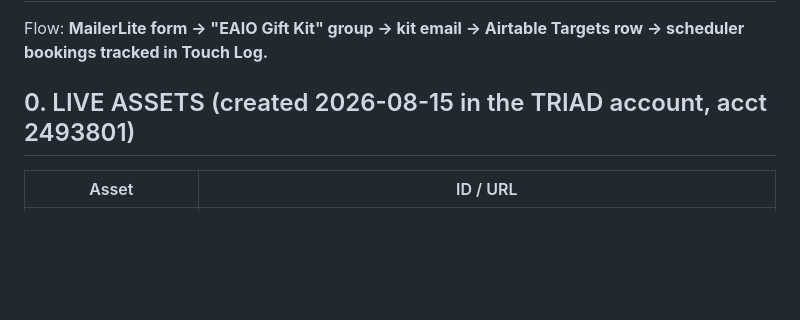
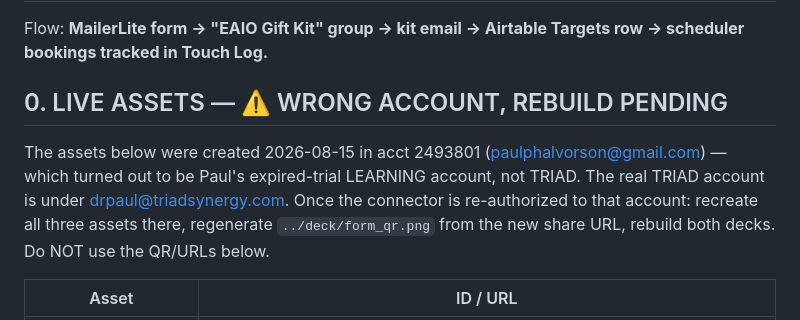
Before and after one commit to PaulHalvorson/agnt-neo, a Markdown page: proof-to-pipeline/capture/lead-capture-runbook.md, the part around the change. Rendered like a GitHub page; blank space fills up the shorter version.

Commit message:
Flag MailerLite assets as wrong account (trial gmail, not TRIAD); rebuild pending
Co-Authored-By: Claude Fable 5 <noreply@anthropic.com>
Claude-Session: https://claude.ai/code/session_01WN7CJrbeGGL85GrNVdD1gE

```diff
--- a/proof-to-pipeline/capture/lead-capture-runbook.md
+++ b/proof-to-pipeline/capture/lead-capture-runbook.md
@@ -3,7 +3,13 @@
 Flow: **MailerLite form → "EAIO Gift Kit" group → kit email → Airtable Targets row →
 scheduler bookings tracked in Touch Log.**
 
-## 0. LIVE ASSETS (created 2026-08-15 in the TRIAD account, acct 2493801)
+## 0. LIVE ASSETS — ⚠️ WRONG ACCOUNT, REBUILD PENDING
+
+The assets below were created 2026-08-15 in acct 2493801 (paulphalvorson@gmail.com)
+— which turned out to be Paul's expired-trial LEARNING account, not TRIAD. The real
+TRIAD account is under drpaul@triadsynergy.com. Once the connector is re-authorized
+to that account: recreate all three assets there, regenerate `../deck/form_qr.png`
+from the new share URL, rebuild both decks. Do NOT use the QR/URLs below.
 
 | Asset | ID / URL |
 |---|---|
```
